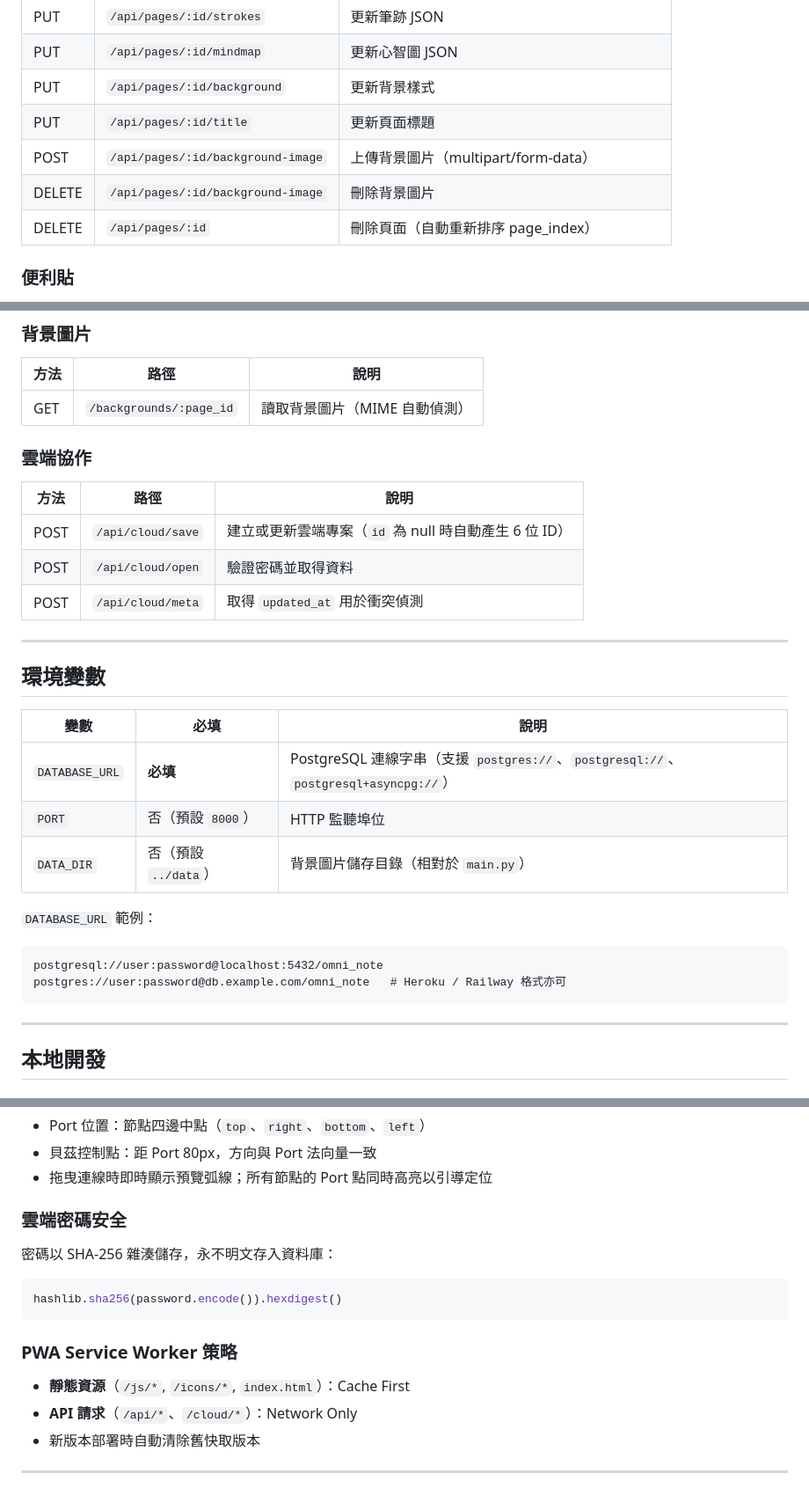
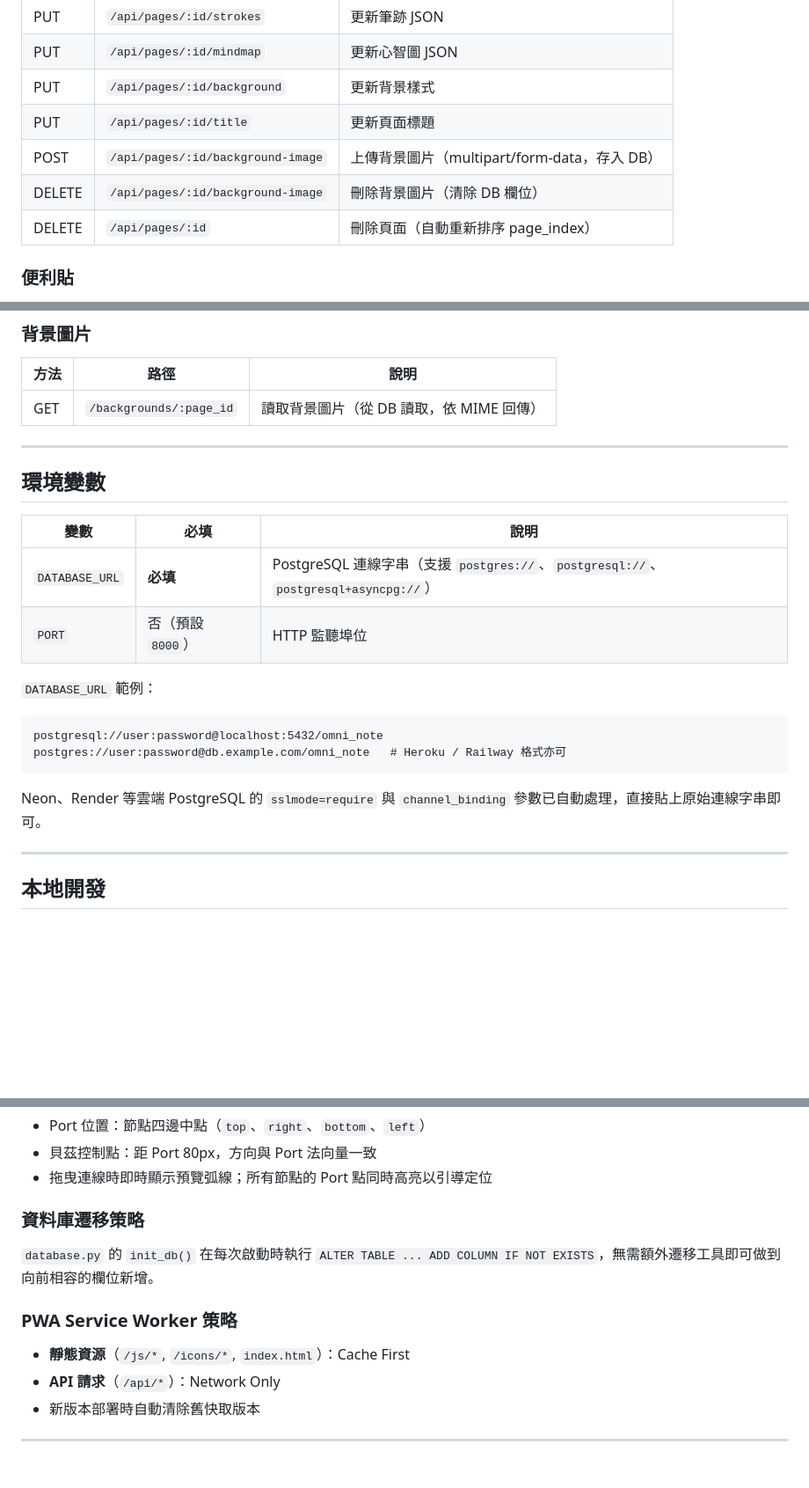
Before and after one commit to calvinchen0810/omni-note, a Markdown page: README.md, 3 parts joined by grey strips. Shown at 88% size. GitHub-like rendering; blank space fills up the shorter version.

````diff
--- a/README.md
+++ b/README.md
@@ -170,8 +165,8 @@ updated_at
 | PUT | `/api/pages/:id/mindmap` | 更新心智圖 JSON |
 | PUT | `/api/pages/:id/background` | 更新背景樣式 |
 | PUT | `/api/pages/:id/title` | 更新頁面標題 |
-| POST | `/api/pages/:id/background-image` | 上傳背景圖片（multipart/form-data）|
-| DELETE | `/api/pages/:id/background-image` | 刪除背景圖片 |
+| POST | `/api/pages/:id/background-image` | 上傳背景圖片（multipart/form-data，存入 DB）|
+| DELETE | `/api/pages/:id/background-image` | 刪除背景圖片（清除 DB 欄位）|
 | DELETE | `/api/pages/:id` | 刪除頁面（自動重新排序 page_index）|
 
 ### 便利貼
@@ -186,15 +181,7 @@ updated_at
 
 | 方法 | 路徑 | 說明 |
 |------|------|------|
-| GET | `/backgrounds/:page_id` | 讀取背景圖片（MIME 自動偵測）|
-
-### 雲端協作
-
-| 方法 | 路徑 | 說明 |
-|------|------|------|
-| POST | `/api/cloud/save` | 建立或更新雲端專案（`id` 為 null 時自動產生 6 位 ID）|
-| POST | `/api/cloud/open` | 驗證密碼並取得資料 |
-| POST | `/api/cloud/meta` | 取得 `updated_at` 用於衝突偵測 |
+| GET | `/backgrounds/:page_id` | 讀取背景圖片（從 DB 讀取，依 MIME 回傳）|
 
 ---
 
@@ -204,13 +191,14 @@ updated_at
 |------|------|------|
 | `DATABASE_URL` | **必填** | PostgreSQL 連線字串（支援 `postgres://`、`postgresql://`、`postgresql+asyncpg://`）|
 | `PORT` | 否（預設 `8000`）| HTTP 監聽埠位 |
-| `DATA_DIR` | 否（預設 `../data`）| 背景圖片儲存目錄（相對於 `main.py`）|
 
 `DATABASE_URL` 範例：
 ```
 postgresql://user:password@localhost:5432/omni_note
 postgres://user:password@db.example.com/omni_note   # Heroku / Railway 格式亦可
 ```
+
+Neon、Render 等雲端 PostgreSQL 的 `sslmode=require` 與 `channel_binding` 參數已自動處理，直接貼上原始連線字串即可。
 
 ---
 
@@ -299,17 +287,14 @@ function pointInPolygon(px, py, polygon) {
 - 貝茲控制點：距 Port 80px，方向與 Port 法向量一致
 - 拖曳連線時即時顯示預覽弧線；所有節點的 Port 點同時高亮以引導定位
 
-### 雲端密碼安全
+### 資料庫遷移策略
 
-密碼以 SHA-256 雜湊儲存，永不明文存入資料庫：
-```python
-hashlib.sha256(password.encode()).hexdigest()
-```
+`database.py` 的 `init_db()` 在每次啟動時執行 `ALTER TABLE ... ADD COLUMN IF NOT EXISTS`，無需額外遷移工具即可做到向前相容的欄位新增。
 
 ### PWA Service Worker 策略
 
 - **靜態資源**（`/js/*`, `/icons/*`, `index.html`）：Cache First
-- **API 請求**（`/api/*`、`/cloud/*`）：Network Only
+- **API 請求**（`/api/*`）：Network Only
 - 新版本部署時自動清除舊快取版本
 
 ---
````
Also changed, not shown: other parts of README.md (+28 -33 lines).
